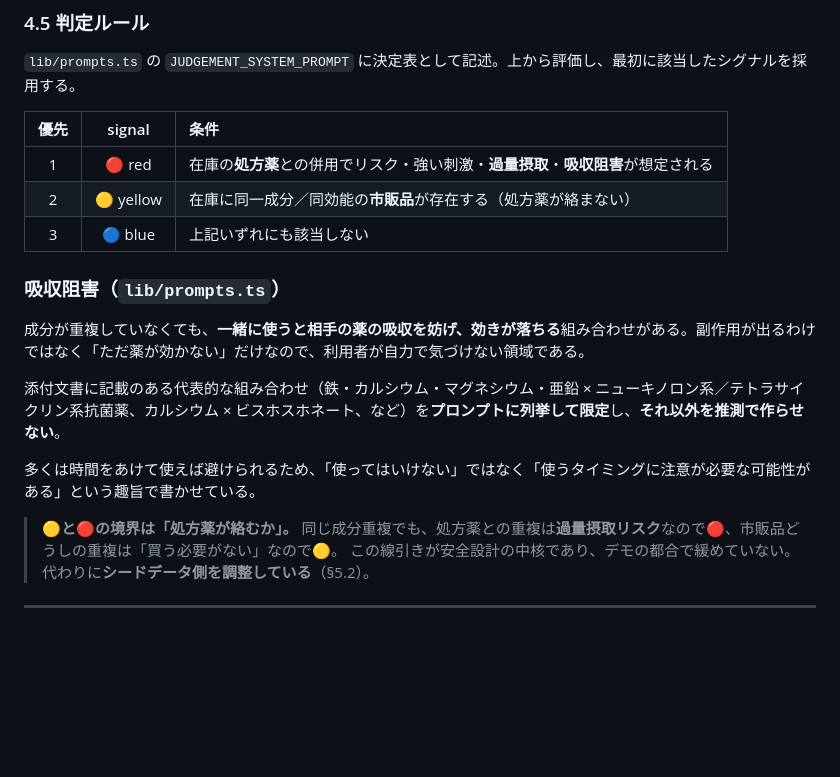
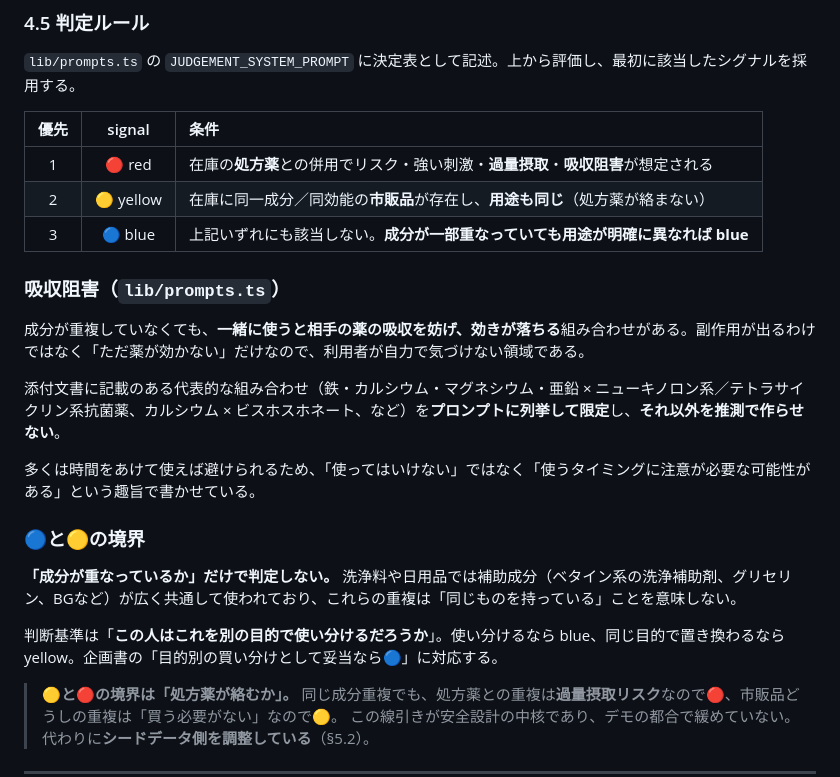
Before and after one commit to John-Frusciante/overlai, a Markdown page: docs/ARCHITECTURE.md, the part around the change. GitHub-like rendering; blank space fills up the shorter version.

```diff
--- a/docs/ARCHITECTURE.md
+++ b/docs/ARCHITECTURE.md
@@ -275,8 +275,8 @@ output_config: { format: zodOutputFormat(ExtractionSchema), effort: 'medium' }
 | 優先 | signal | 条件 |
 | :---: | :---: | :--- |
 | 1 | 🔴 red | 在庫の**処方薬**との併用でリスク・強い刺激・**過量摂取**・**吸収阻害**が想定される |
-| 2 | 🟡 yellow | 在庫に同一成分／同効能の**市販品**が存在する（処方薬が絡まない） |
-| 3 | 🔵 blue | 上記いずれにも該当しない |
+| 2 | 🟡 yellow | 在庫に同一成分／同効能の**市販品**が存在し、**用途も同じ**（処方薬が絡まない） |
+| 3 | 🔵 blue | 上記いずれにも該当しない。**成分が一部重なっていても用途が明確に異なれば blue** |
 
 ### 吸収阻害（`lib/prompts.ts`）
 
@@ -285,6 +285,12 @@ output_config: { format: zodOutputFormat(ExtractionSchema), effort: 'medium' }
 添付文書に記載のある代表的な組み合わせ（鉄・カルシウム・マグネシウム・亜鉛 × ニューキノロン系／テトラサイクリン系抗菌薬、カルシウム × ビスホスホネート、など）を**プロンプトに列挙して限定**し、**それ以外を推測で作らせない**。
 
 多くは時間をあけて使えば避けられるため、「使ってはいけない」ではなく「使うタイミングに注意が必要な可能性がある」という趣旨で書かせている。
+
+### 🔵と🟡の境界
+
+**「成分が重なっているか」だけで判定しない。** 洗浄料や日用品では補助成分（ベタイン系の洗浄補助剤、グリセリン、BGなど）が広く共通して使われており、これらの重複は「同じものを持っている」ことを意味しない。
+
+判断基準は「**この人はこれを別の目的で使い分けるだろうか**」。使い分けるなら blue、同じ目的で置き換わるなら yellow。企画書の「目的別の買い分けとして妥当なら🔵」に対応する。
 
 > **🟡と🔴の境界は「処方薬が絡むか」。**
 > 同じ成分重複でも、処方薬との重複は**過量摂取リスク**なので🔴、市販品どうしの重複は「買う必要がない」なので🟡。
```
Also changed, not shown: docs/STATUS.md (+1 -0 lines), docs/設計仕様書_Overlai_デモ版.md (+2 -2 lines).
